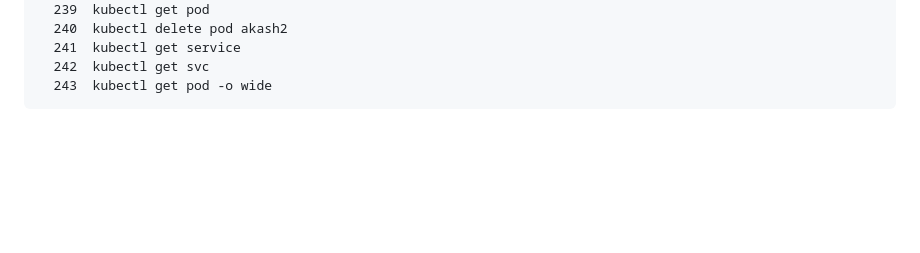
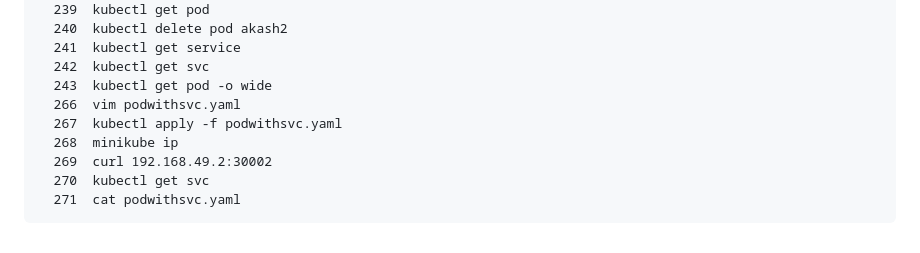
Before and after one commit to Gaur95/demoforuf, a Markdown page: README.md, the part around the change. Drawn GitHub-style; blank space fills up the shorter version.

````diff
--- a/README.md
+++ b/README.md
@@ -132,4 +132,10 @@ vim akashpod1.yaml
   241  kubectl get service
   242  kubectl get svc
   243  kubectl get pod -o wide
+  266  vim podwithsvc.yaml
+  267  kubectl apply -f podwithsvc.yaml
+  268  minikube ip
+  269  curl 192.168.49.2:30002
+  270  kubectl get svc
+  271  cat podwithsvc.yaml
 ```
````
